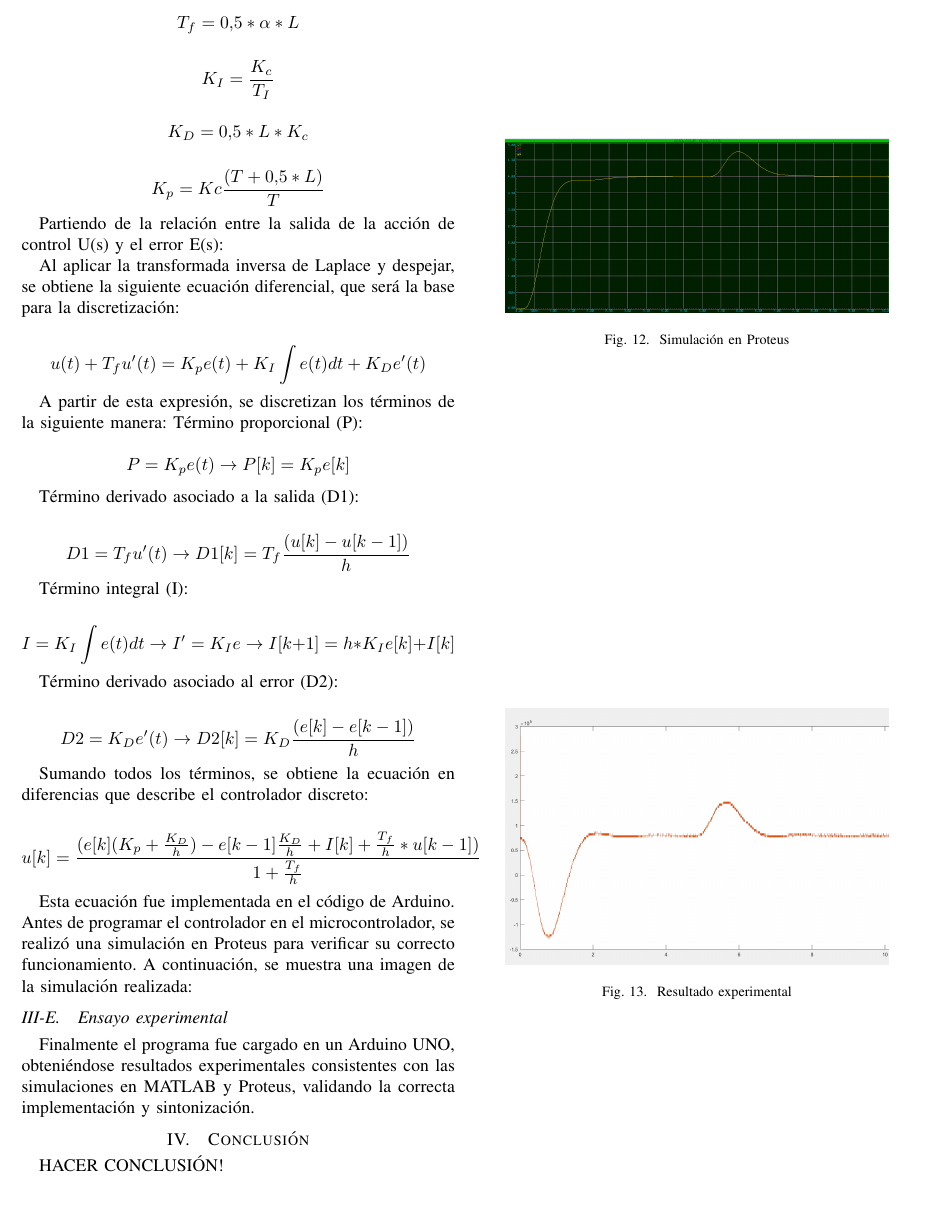
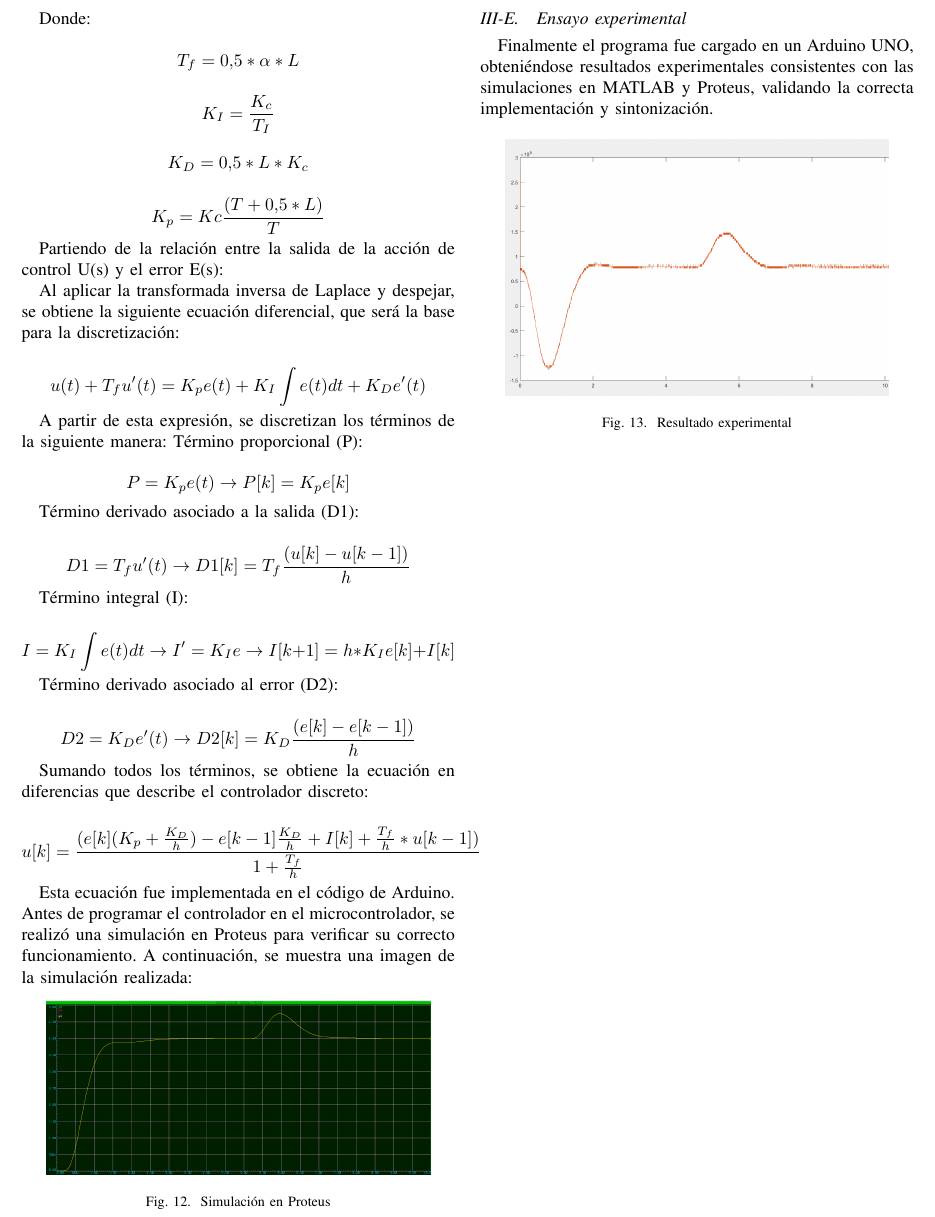
Before and after one commit to TomiVidal99/facu3, a LaTeX paper (Control 3/TPA/1/INFORME/main.tex): part of page 5 of 5, cut so that both start at the same text. Compiled offline with pdfLaTeX.

Commit message:
fix: error en el orden de las imagenes 12 y 13

```diff
--- a/Control 3/TPA/1/INFORME/main.tex
+++ b/Control 3/TPA/1/INFORME/main.tex
@@ -472,7 +472,7 @@ Sumando todos los términos, se obtiene la ecuación en diferencias que describe
 Esta ecuación fue implementada en el código de Arduino.
 Antes de programar el controlador en el microcontrolador, se realizó una simulación en Proteus para verificar su correcto funcionamiento. A continuación, se muestra una imagen de la simulación realizada:
 
-\begin{figure}[htpb]
+\begin{figure}[H]
   \centering
   \includegraphics[width=0.43\textwidth]{./IMAGENES/pid7.png}
   \caption{Simulación en Proteus}
@@ -490,8 +490,4 @@ Finalmente el programa fue cargado en un Arduino UNO, obteniéndose resultados e
   \label{fig:pid8}
 \end{figure}
 
-\section{Conclusión}
-
-HACER CONCLUSIÓN!
-
 \end{document}
```
Also changed, not shown: Control 3/TPA/1/INFORME/main.pdf.
